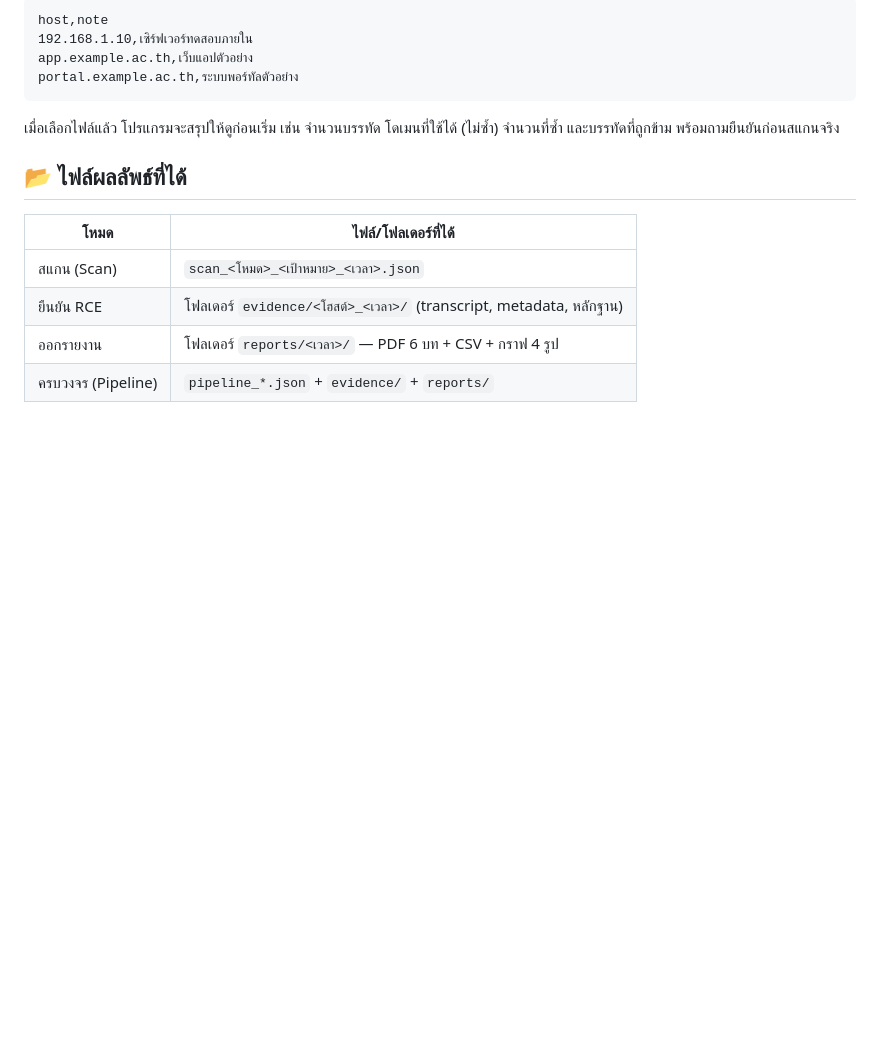
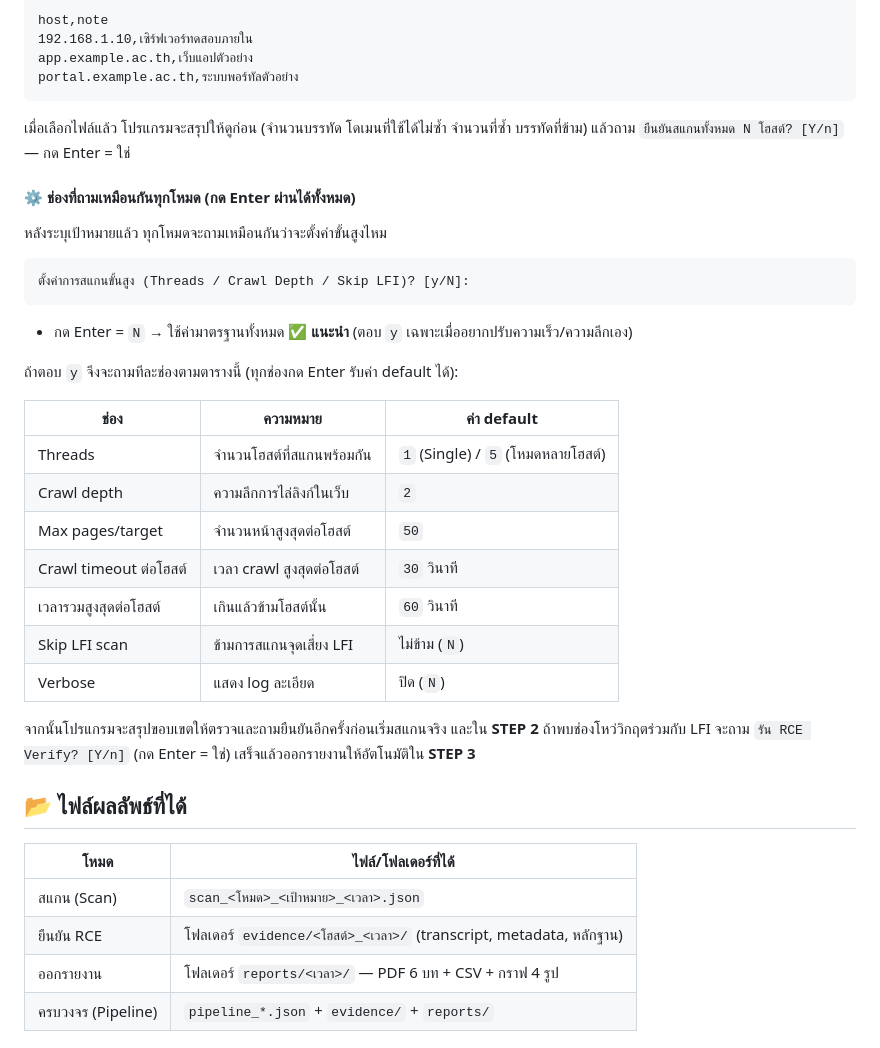
Before and after one commit to CybersRMUTL/security-audit-toolkit, a Markdown page: README.md, the part around one of its changes. GitHub-like rendering; blank space fills up the shorter version.

````diff
--- a/README.md
+++ b/README.md
@@ -236,7 +250,31 @@ app.example.ac.th,เว็บแอปตัวอย่าง
 portal.example.ac.th,ระบบพอร์ทัลตัวอย่าง
 ```
 
-เมื่อเลือกไฟล์แล้ว โปรแกรมจะสรุปให้ดูก่อนเริ่ม เช่น จำนวนบรรทัด โดเมนที่ใช้ได้ (ไม่ซ้ำ) จำนวนที่ซ้ำ และบรรทัดที่ถูกข้าม พร้อมถามยืนยันก่อนสแกนจริง
+เมื่อเลือกไฟล์แล้ว โปรแกรมจะสรุปให้ดูก่อน (จำนวนบรรทัด โดเมนที่ใช้ได้ไม่ซ้ำ จำนวนที่ซ้ำ บรรทัดที่ข้าม) แล้วถาม `ยืนยันสแกนทั้งหมด N โฮสต์? [Y/n]` — กด Enter = ใช่
+
+#### ⚙️ ช่องที่ถามเหมือนกันทุกโหมด (กด Enter ผ่านได้ทั้งหมด)
+
+หลังระบุเป้าหมายแล้ว ทุกโหมดจะถามเหมือนกันว่าจะตั้งค่าขั้นสูงไหม
+
+```
+ตั้งค่าการสแกนขั้นสูง (Threads / Crawl Depth / Skip LFI)? [y/N]:
+```
+
+- กด Enter = `N` → ใช้ค่ามาตรฐานทั้งหมด ✅ **แนะนำ** (ตอบ `y` เฉพาะเมื่ออยากปรับความเร็ว/ความลึกเอง)
+
+ถ้าตอบ `y` จึงจะถามทีละช่องตามตารางนี้ (ทุกช่องกด Enter รับค่า default ได้):
+
+| ช่อง | ความหมาย | ค่า default |
+|------|----------|-------------|
+| Threads | จำนวนโฮสต์ที่สแกนพร้อมกัน | `1` (Single) / `5` (โหมดหลายโฮสต์) |
+| Crawl depth | ความลึกการไล่ลิงก์ในเว็บ | `2` |
+| Max pages/target | จำนวนหน้าสูงสุดต่อโฮสต์ | `50` |
+| Crawl timeout ต่อโฮสต์ | เวลา crawl สูงสุดต่อโฮสต์ | `30` วินาที |
+| เวลารวมสูงสุดต่อโฮสต์ | เกินแล้วข้ามโฮสต์นั้น | `60` วินาที |
+| Skip LFI scan | ข้ามการสแกนจุดเสี่ยง LFI | ไม่ข้าม (`N`) |
+| Verbose | แสดง log ละเอียด | ปิด (`N`) |
+
+จากนั้นโปรแกรมจะสรุปขอบเขตให้ตรวจและถามยืนยันอีกครั้งก่อนเริ่มสแกนจริง และใน **STEP 2** ถ้าพบช่องโหว่วิกฤตร่วมกับ LFI จะถาม `รัน RCE Verify? [Y/n]` (กด Enter = ใช่) เสร็จแล้วออกรายงานให้อัตโนมัติใน **STEP 3**
 
 ## 📂 ไฟล์ผลลัพธ์ที่ได้
 
````
Also changed, not shown: other parts of README.md (+18 -4 lines).
